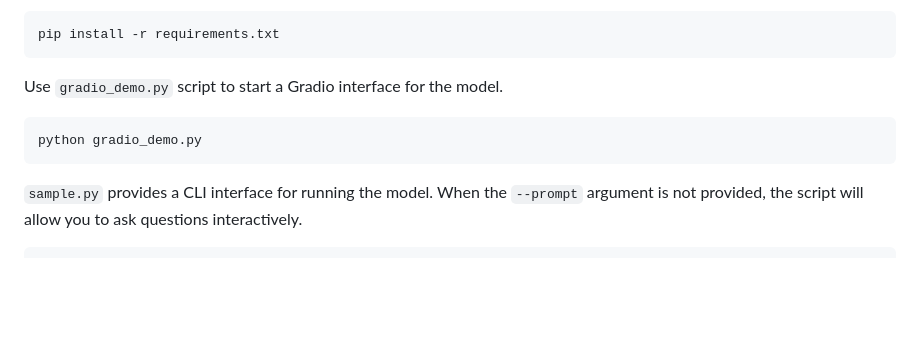
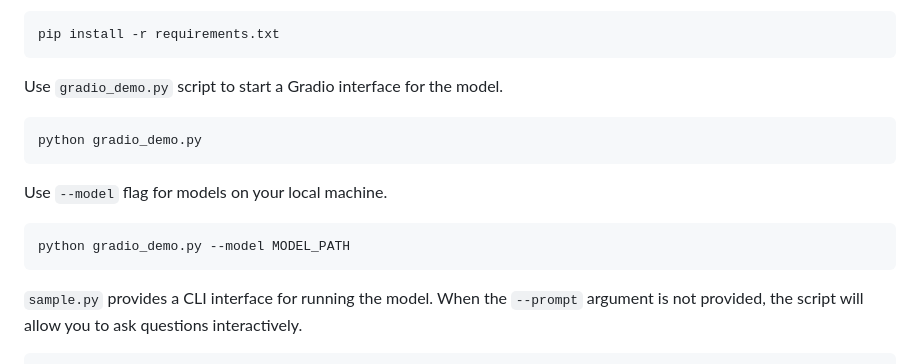
Before and after one commit to vikhyat/moondream, a Markdown page: README.md, the part around the change. Rendered like a GitHub page; blank space fills up the shorter version.

````diff
--- a/README.md
+++ b/README.md
@@ -88,6 +88,12 @@ Use `gradio_demo.py` script to start a Gradio interface for the model.
 python gradio_demo.py
 ```
 
+Use `--model` flag for models on your local machine.
+
+```bash
+python gradio_demo.py --model MODEL_PATH
+```
+
 `sample.py` provides a CLI interface for running the model. When the `--prompt` argument is not provided, the script will allow you to ask questions interactively.
 
 ```bash
````
